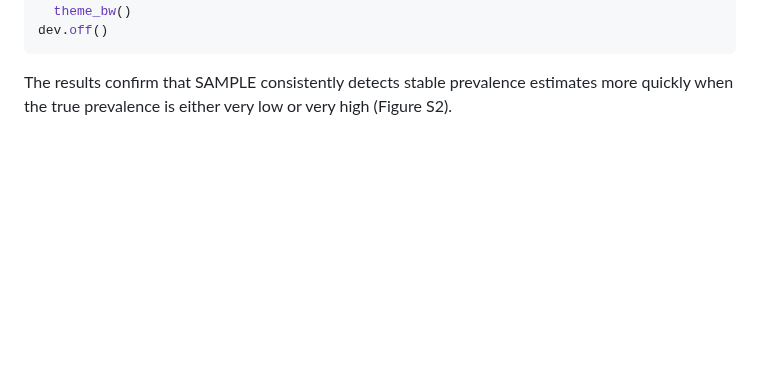
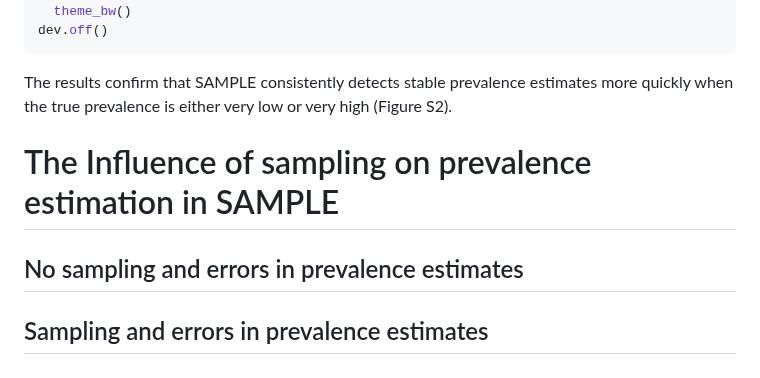
Before and after one commit to yacinebenchehida/SAMPLE, a Markdown page: inst/README.md, the part around the change. GitHub-like rendering; blank space fills up the shorter version.

````diff
--- a/inst/README.md
+++ b/inst/README.md
@@ -267,3 +267,8 @@ dev.off()
 ```
 
 The results confirm that SAMPLE consistently detects stable prevalence estimates more quickly when the true prevalence is either very low or very high (Figure S2).
+
+
+# The Influence of sampling on prevalence estimation in SAMPLE
+## No sampling and errors in prevalence estimates
+## Sampling and errors in prevalence estimates
````
